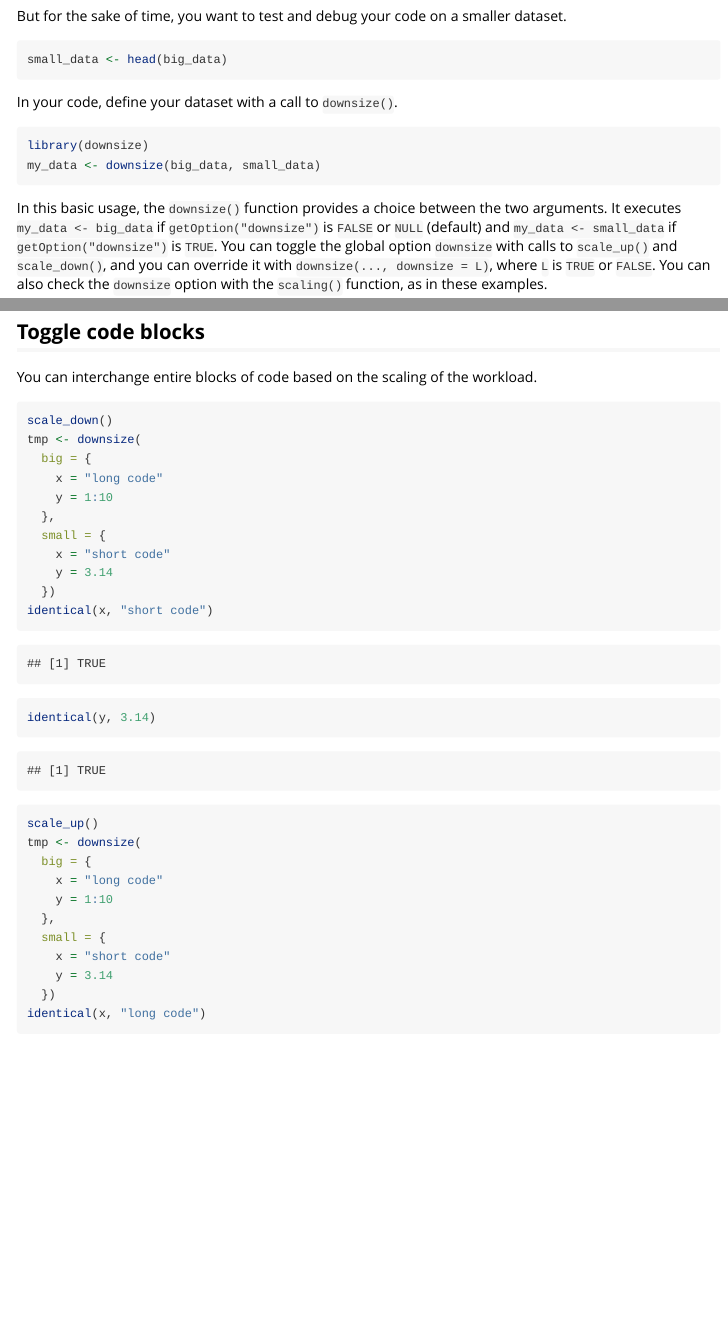
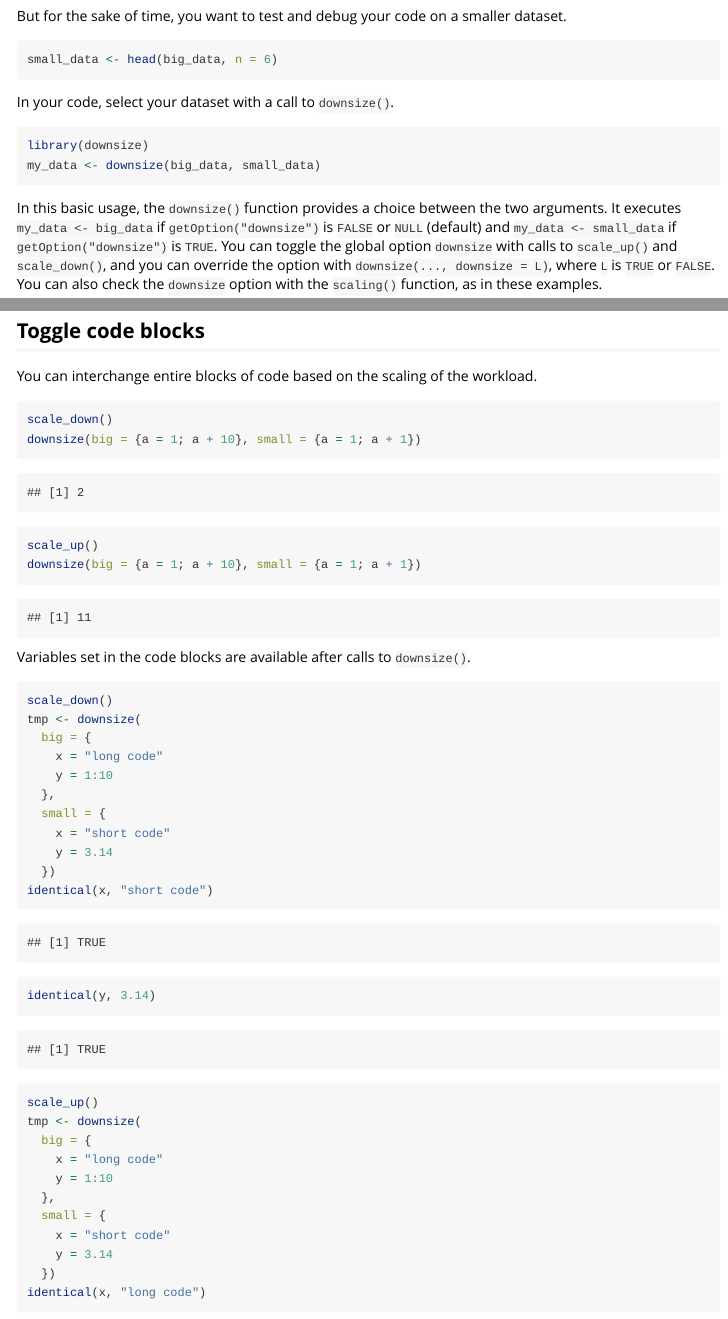
Before and after one commit to wlandau/downsize, an R Markdown document (vignettes/downsize.Rmd): the page in a window 1100 px wide, from 430 px down, and a second part further down, joined at a grey line. Rendered offline with R 4.5, knitr and Pandoc, with nearby package versions; code that draws random numbers runs with fixed seeds of ours; some code elsewhere in the file could not run offline; common packages that the code uses without loading them are loaded.

Commit message:
Edit docs

````diff
--- a/vignettes/downsize.Rmd
+++ b/vignettes/downsize.Rmd
@@ -27,10 +27,10 @@ big_data <- data.frame(x = rnorm(1e4), y = rnorm(1e4))
 But for the sake of time, you want to test and debug your code on a smaller dataset.
 
 ```{r}
-small_data <- head(big_data)
+small_data <- head(big_data, n = 6)
 ```
 
-In your code, define your dataset with a call to `downsize()`.
+In your code, select your dataset with a call to `downsize()`.
 
 ```{r}
 library(downsize)
@@ -38,7 +38,7 @@ my_data <- downsize(big_data, small_data)
 ```
 
 In this basic usage, the `downsize()` function provides a choice between the two arguments. It executes `my_data <- big_data` if `getOption("downsize")` is `FALSE` or `NULL` (default) and `my_data <- small_data` if `getOption("downsize")` is `TRUE`.
-You can toggle the global option `downsize` with calls to `scale_up()` and `scale_down()`, and you can override it with `downsize(..., downsize = L)`, where `L` is `TRUE` or `FALSE`. You can also check the `downsize` option with the `scaling()` function, as in these examples.
+You can toggle the global option `downsize` with calls to `scale_up()` and `scale_down()`, and you can override the option with `downsize(..., downsize = L)`, where `L` is `TRUE` or `FALSE`. You can also check the `downsize` option with the `scaling()` function, as in these examples.
 
 ```{r}
 scale_down()
@@ -73,3 +81,10 @@ You can interchange entire blocks of code based on the scaling of the workload.
+scale_down()
+downsize(big = {a = 1; a + 10}, small = {a = 1; a + 1})
+scale_up()
+downsize(big = {a = 1; a + 10}, small = {a = 1; a + 1})
+```
+
+Variables set in the code blocks are available after calls to `downsize()`.
 
 ```{r}
 scale_down()
````
Also changed, not shown: README.md, vignettes/downsize.Rmd (10 more changed lines), 2 other files.
